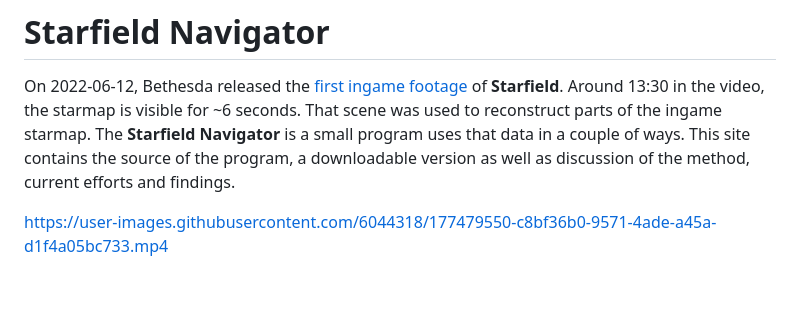
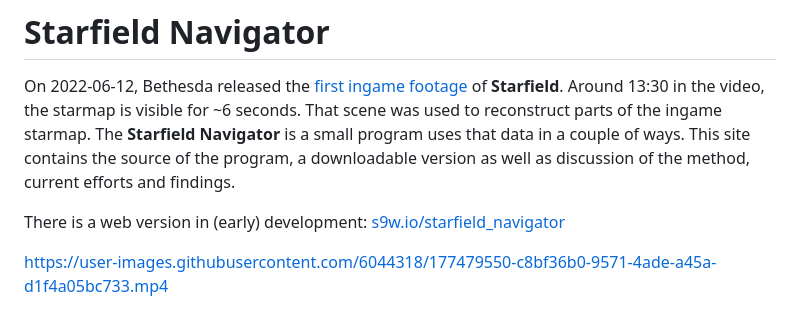
Before and after one commit to s9w/starfield-navigator, a Markdown page: readme.md, the part around the change. Drawn GitHub-style; blank space fills up the shorter version.

Commit message:
added reference to web version

```diff
--- a/readme.md
+++ b/readme.md
@@ -1,6 +1,8 @@
 # Starfield Navigator
 
 On 2022-06-12, Bethesda released the [first ingame footage](https://www.youtube.com/watch?v=zmb2FJGvnAw) of **Starfield**. Around 13:30 in the video, the starmap is visible for ~6 seconds. That scene was used to reconstruct parts of the ingame starmap. The **Starfield Navigator** is a small program uses that data in a couple of ways. This site contains the source of the program, a downloadable version as well as discussion of the method, current efforts and findings.
+
+There is a web version in (early) development: [s9w.io/starfield_navigator](https://www.s9w.io/starfield_navigator/)
 
 https://user-images.githubusercontent.com/6044318/177479550-c8bf36b0-9571-4ade-a45a-d1f4a05bc733.mp4
 
```
